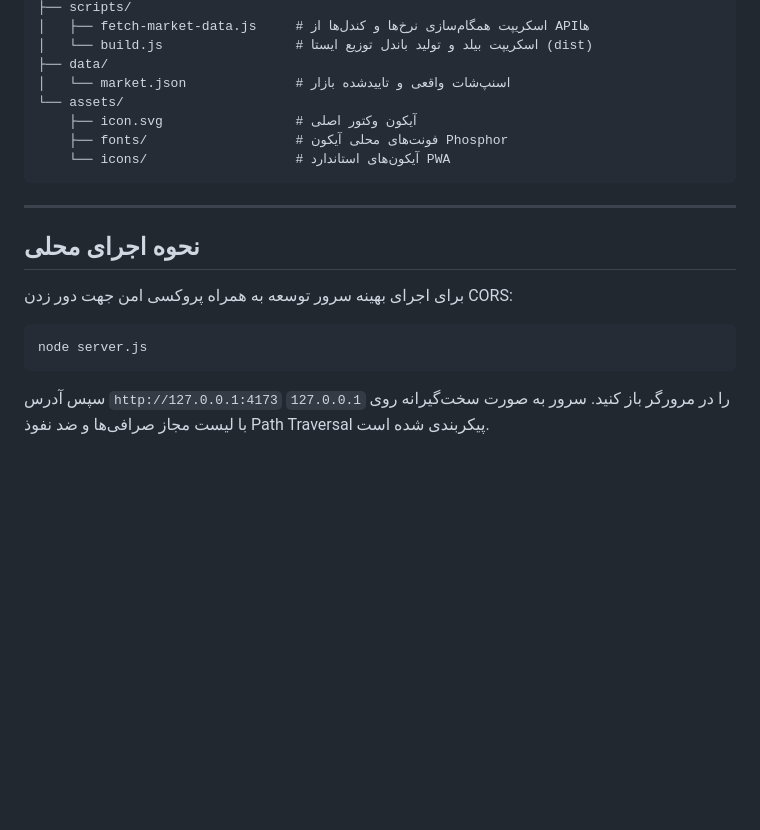
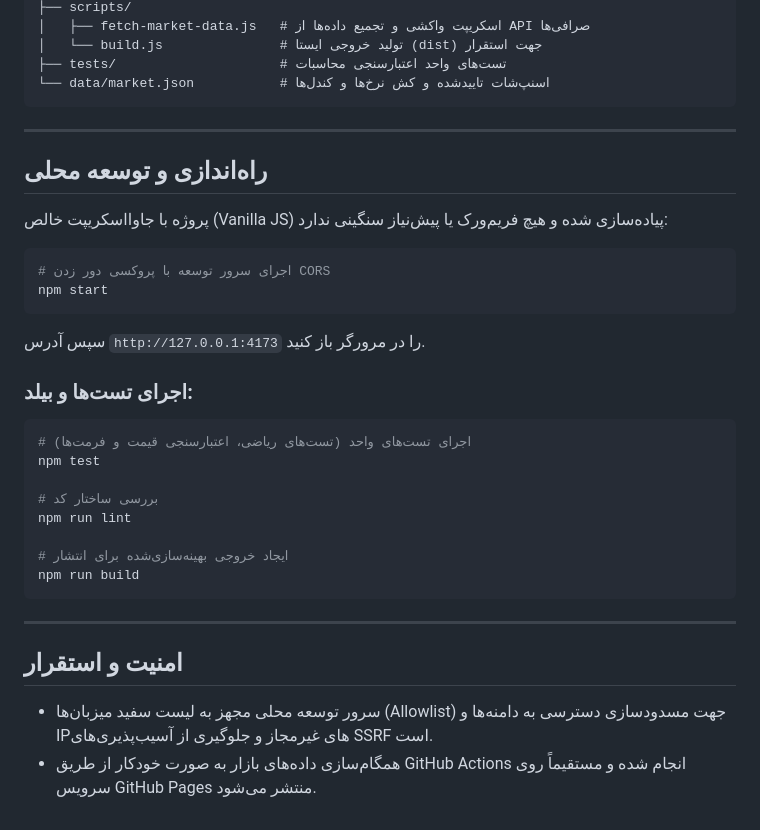
Before and after one commit to ramin-mahmoodi/Tetro, a Markdown page: README.md, the part around one of its changes. GitHub-like rendering; blank space fills up the shorter version.

````diff
--- a/README.md
+++ b/README.md
@@ -65,22 +36,37 @@ Tetro/
 ├── scripts/
-│   ├── fetch-market-data.js     # اسکریپت همگام‌سازی نرخ‌ها و کندل‌ها از APIها
-│   └── build.js                 # اسکریپت بیلد و تولید باندل توزیع ایستا (dist)
-├── data/
-│   └── market.json              # اسنپ‌شات واقعی و تاییدشده بازار
-└── assets/
-    ├── icon.svg                 # آیکون وکتور اصلی
-    ├── fonts/                   # فونت‌های محلی آیکون Phosphor
-    └── icons/                   # آیکون‌های استاندارد PWA
+│   ├── fetch-market-data.js   # اسکریپت واکشی و تجمیع داده‌ها از API صرافی‌ها
+│   └── build.js               # تولید خروجی ایستا (dist) جهت استقرار
+├── tests/                     # تست‌های واحد اعتبارسنجی محاسبات
+└── data/market.json           # اسنپ‌شات تاییدشده و کش نرخ‌ها و کندل‌ها
 ```
 
 ---
 
-## نحوه اجرای محلی
+## راه‌اندازی و توسعه محلی
 
-برای اجرای بهینه سرور توسعه به همراه پروکسی امن جهت دور زدن CORS:
+پروژه با جاوااسکریپت خالص (Vanilla JS) پیاده‌سازی شده و هیچ فریم‌ورک یا پیش‌نیاز سنگینی ندارد:
 
 ```bash
-node server.js
+# اجرای سرور توسعه با پروکسی دور زدن CORS
+npm start
 ```
 سپس آدرس `http://127.0.0.1:4173` را در مرورگر باز کنید.
-سرور به صورت سخت‌گیرانه روی `127.0.0.1` با لیست مجاز صرافی‌ها و ضد نفوذ Path Traversal پیکربندی شده است.
+
+### اجرای تست‌ها و بیلد:
+```bash
+# اجرای تست‌های واحد (تست‌های ریاضی، اعتبارسنجی قیمت و فرمت‌ها)
+npm test
+
+# بررسی ساختار کد
+npm run lint
+
+# ایجاد خروجی بهینه‌سازی‌شده برای انتشار
+npm run build
+```
+
+---
+
+## امنیت و استقرار
+
+- سرور توسعه محلی مجهز به لیست سفید میزبان‌ها (Allowlist) جهت مسدودسازی دسترسی به دامنه‌ها و IPهای غیرمجاز و جلوگیری از آسیب‌پذیری‌های SSRF است.
+- همگام‌سازی داده‌های بازار به صورت خودکار از طریق GitHub Actions انجام شده و مستقیماً روی سرویس GitHub Pages منتشر می‌شود.
````
Also changed, not shown: other parts of README.md (+22 -51 lines).
